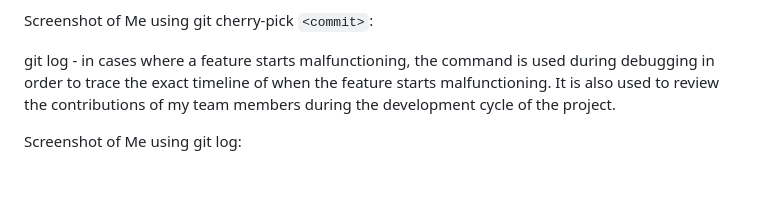
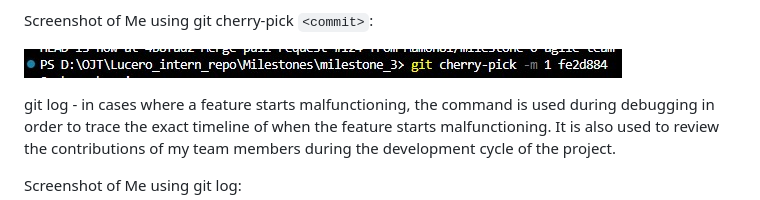
Before and after one commit to Mamon81/Lucero_intern_repo, a Markdown page: Milestones/milestone_3/git_understanding.md, the part around the change. Rendered like a GitHub page; pictures changed too: Milestones/assets/LuceroGitCherryPick.jpg (added); blank space fills up the shorter version.

Commit message:
docs: add screenshot on git_understanding.md file on git cherry-pick <commit>
Closes #42

```diff
--- a/Milestones/milestone_3/git_understanding.md
+++ b/Milestones/milestone_3/git_understanding.md
@@ -55,6 +55,8 @@ I accidentally modified a section in the file, and by using git checkout main --
 git cherry-pick `<commit>` - is used when a teammate has written a fix to a critical bug on a different branch that I need immediately, but I'm not ready to pull in the rest of their unfinished work on their respective branch. This command is essential to me as it can allow me to continue being productive on my own branch by adapting important updates or changes from other branches without waiting for them to be finalized.
 
 Screenshot of Me using git cherry-pick `<commit>`:
+
+![Screenshot of Me using git cherry-pick `<commit>`](../assets/LuceroGitCherryPick.jpg)
 
 git log - in cases where a feature starts malfunctioning, the command is used during debugging in order to trace the exact timeline of when the feature starts malfunctioning. It is also used to review the contributions of my team members during the development cycle of the project.
 
```
